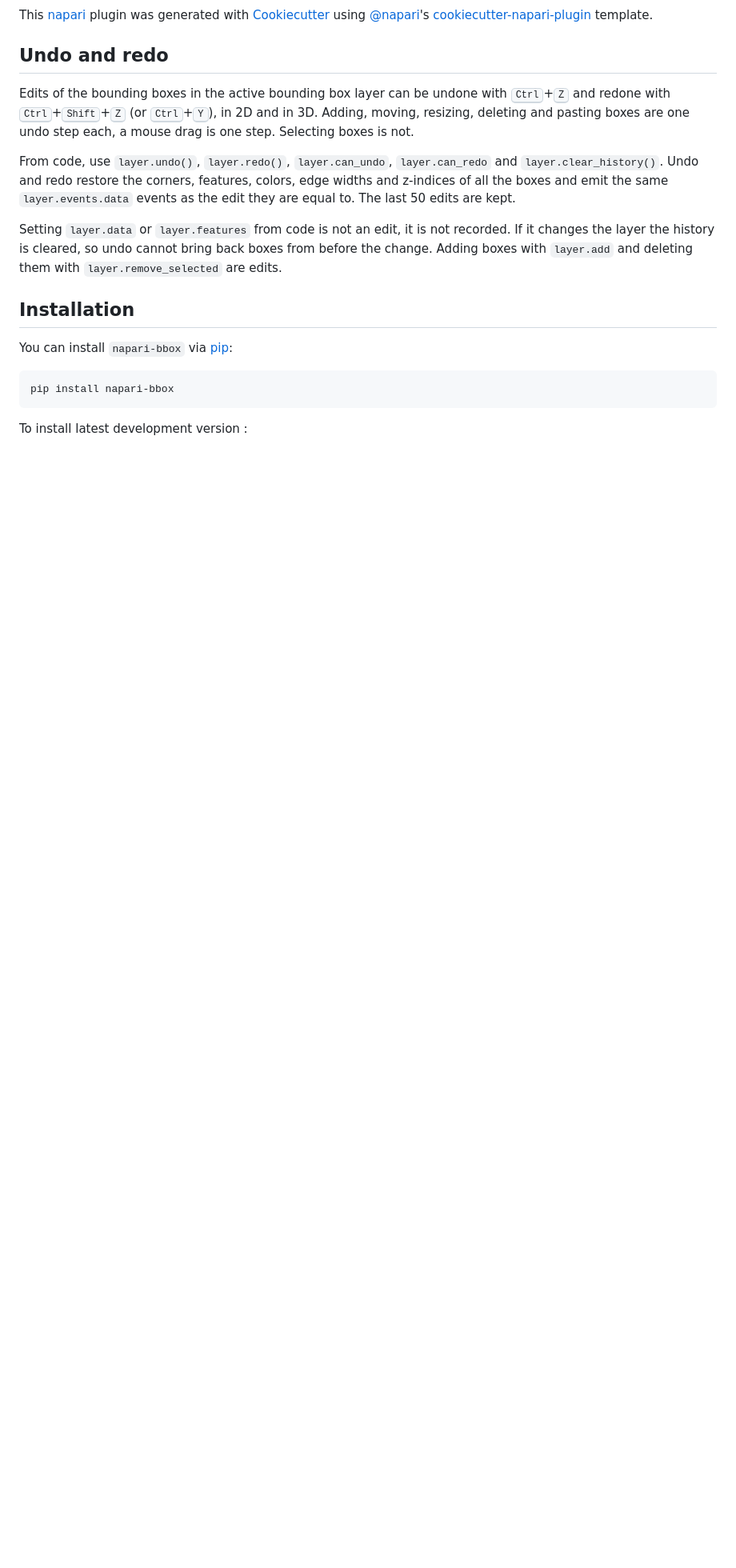
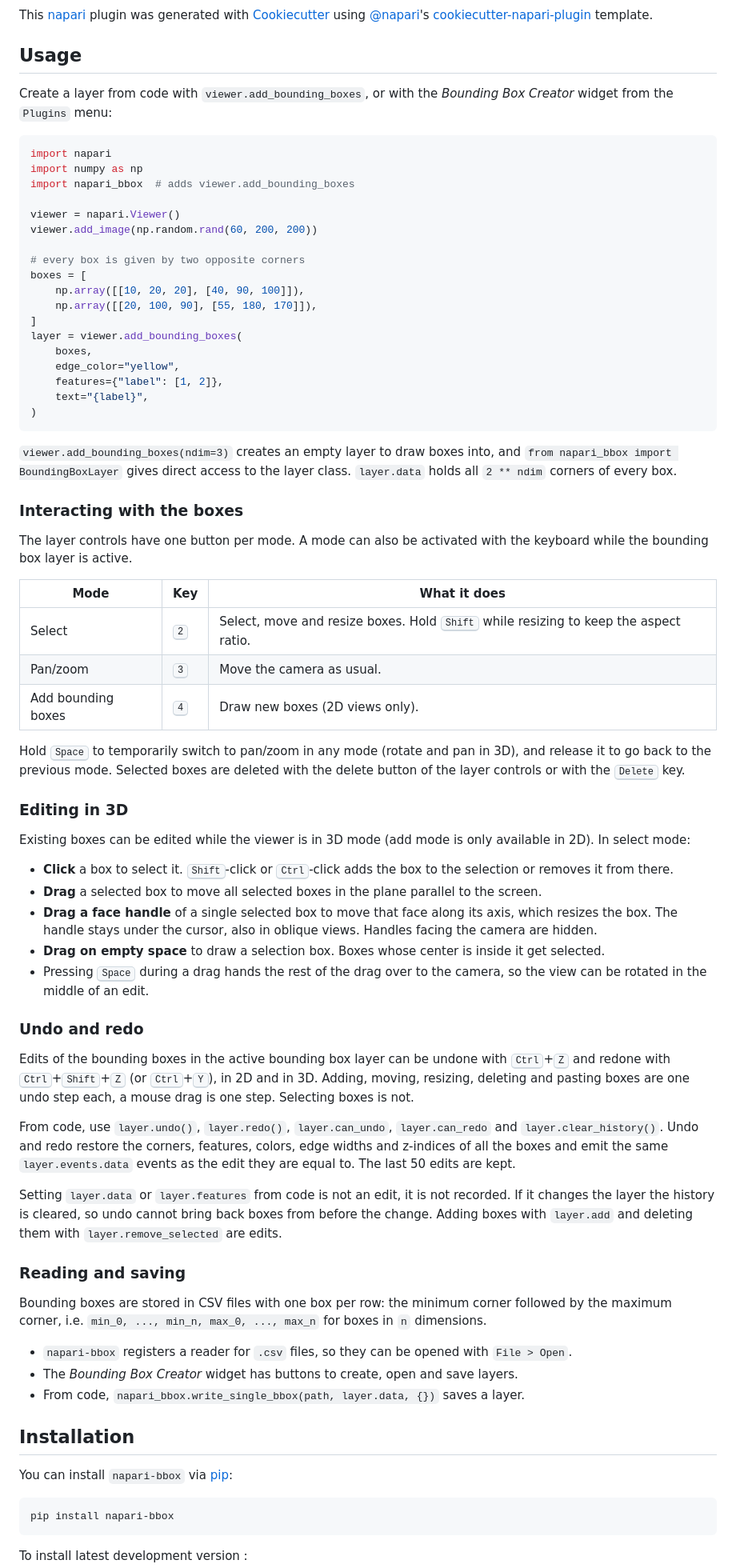
Before and after one commit to bauerdavid/napari-bbox, a Markdown page: README.md, the part around one of its changes. Shown at 80% size. Rendered like a GitHub page; blank space fills up the shorter version.

````diff
--- a/README.md
+++ b/README.md
@@ -29,7 +56,70 @@ and review the napari docs for plugin developers:
 https://napari.org/stable/plugins/index.html
 -->
 
-## Undo and redo
+## Usage
+
+Create a layer from code with `viewer.add_bounding_boxes`, or with the *Bounding
+Box Creator* widget from the `Plugins` menu:
+
+```python
+import napari
+import numpy as np
+import napari_bbox  # adds viewer.add_bounding_boxes
+
+viewer = napari.Viewer()
+viewer.add_image(np.random.rand(60, 200, 200))
+
+# every box is given by two opposite corners
+boxes = [
+    np.array([[10, 20, 20], [40, 90, 100]]),
+    np.array([[20, 100, 90], [55, 180, 170]]),
+]
+layer = viewer.add_bounding_boxes(
+    boxes,
+    edge_color="yellow",
+    features={"label": [1, 2]},
+    text="{label}",
+)
+```
+
+`viewer.add_bounding_boxes(ndim=3)` creates an empty layer to draw boxes into, and
+`from napari_bbox import BoundingBoxLayer` gives direct access to the layer class.
+`layer.data` holds all `2 ** ndim` corners of every box.
+
+### Interacting with the boxes
+
+The layer controls have one button per mode. A mode can also be activated with
+the keyboard while the bounding box layer is active.
+
+| Mode | Key | What it does |
+| --- | --- | --- |
+| Select | <kbd>2</kbd> | Select, move and resize boxes. Hold <kbd>Shift</kbd> while resizing to keep the aspect ratio. |
+| Pan/zoom | <kbd>3</kbd> | Move the camera as usual. |
+| Add bounding boxes | <kbd>4</kbd> | Draw new boxes (2D views only). |
+
+Hold <kbd>Space</kbd> to temporarily switch to pan/zoom in any mode (rotate and
+pan in 3D), and release it to go back to the previous mode. Selected boxes are
+deleted with the delete button of the layer controls or with the
+<kbd>Delete</kbd> key.
+
+### Editing in 3D
+
+Existing boxes can be edited while the viewer is in 3D mode (add mode is only
+available in 2D). In select mode:
+
+- **Click** a box to select it. <kbd>Shift</kbd>-click or <kbd>Ctrl</kbd>-click
+  adds the box to the selection or removes it from there.
+- **Drag** a selected box to move all selected boxes in the plane parallel to the
+  screen.
+- **Drag a face handle** of a single selected box to move that face along its
+  axis, which resizes the box. The handle stays under the cursor, also in oblique
+  views. Handles facing the camera are hidden.
+- **Drag on empty space** to draw a selection box. Boxes whose center is inside
+  it get selected.
+- Pressing <kbd>Space</kbd> during a drag hands the rest of the drag over to the
+  camera, so the view can be rotated in the middle of an edit.
+
+### Undo and redo
 
 Edits of the bounding boxes in the active bounding box layer can be undone with
 <kbd>Ctrl</kbd>+<kbd>Z</kbd> and redone with <kbd>Ctrl</kbd>+<kbd>Shift</kbd>+<kbd>Z</kbd>
@@ -47,6 +137,17 @@ recorded. If it changes the layer the history is cleared, so undo cannot bring
 back boxes from before the change. Adding boxes with `layer.add` and deleting
 them with `layer.remove_selected` are edits.
 
+### Reading and saving
+
+Bounding boxes are stored in CSV files with one box per row: the minimum
+corner followed by the maximum corner, i.e. `min_0, ..., min_n, max_0, ..., max_n`
+for boxes in `n` dimensions.
+
+- `napari-bbox` registers a reader for `.csv` files, so they can be opened with
+  `File > Open`.
+- The *Bounding Box Creator* widget has buttons to create, open and save layers.
+- From code, `napari_bbox.write_single_bbox(path, layer.data, {})` saves a layer.
+
 ## Installation
 
 You can install `napari-bbox` via [pip]:
````
Also changed, not shown: other parts of README.md (+63 -3 lines), docs/2d-editing.gif (added), 4 other files.
